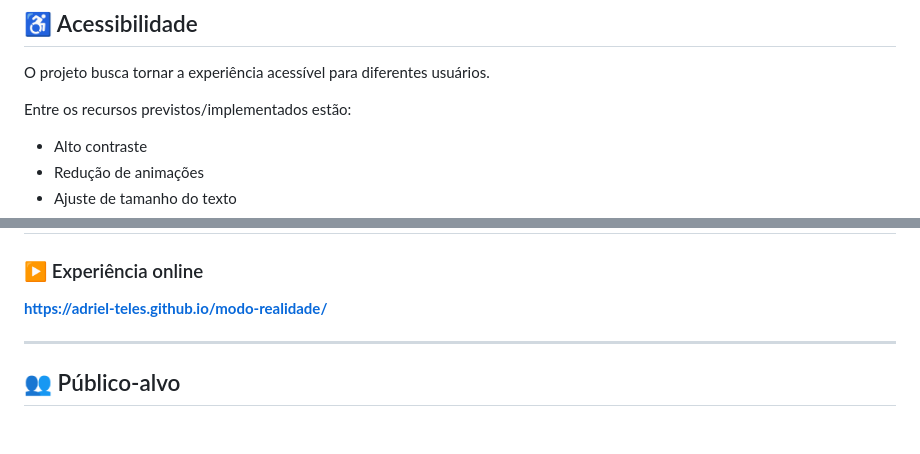
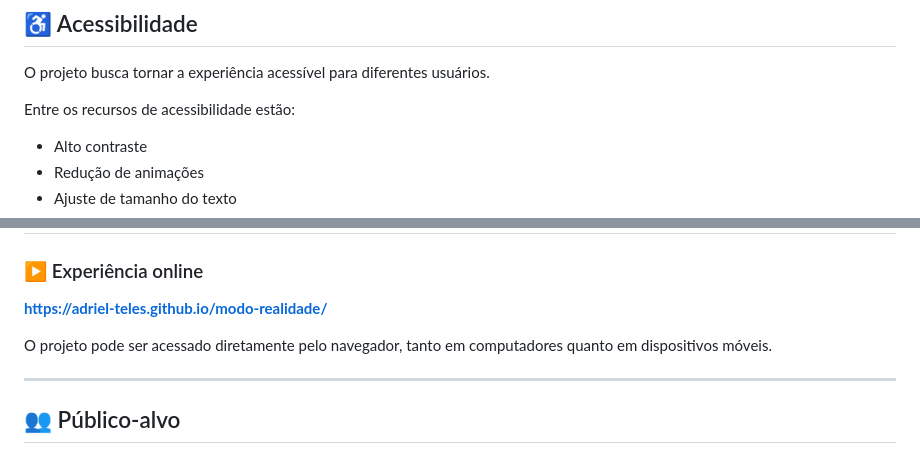
Before and after one commit to adriel-teles/modo-realidade, a Markdown page: README.md, 2 parts joined by grey strips. Rendered like a GitHub page; blank space fills up the shorter version.

```diff
--- a/README.md
+++ b/README.md
@@ -103,7 +103,7 @@ O objetivo do diagnóstico não é classificar uma pessoa como "boa" ou "má", m
 
 O projeto busca tornar a experiência acessível para diferentes usuários.
 
-Entre os recursos previstos/implementados estão:
+Entre os recursos de acessibilidade estão:
 
 * Alto contraste
 * Redução de animações
@@ -202,6 +175,8 @@ Lógica das situações, decisões, pontuação, diagnóstico, acessibilidade e
 ### ▶️ Experiência online
 
 **https://adriel-teles.github.io/modo-realidade/**
+
+O projeto pode ser acessado diretamente pelo navegador, tanto em computadores quanto em dispositivos móveis.
 
 ---
 
```
Also changed, not shown: other parts of README.md (+11 -38 lines).
